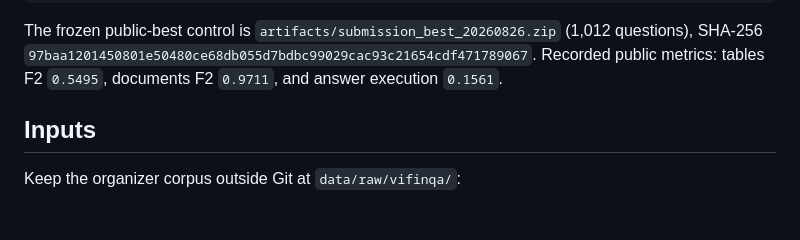
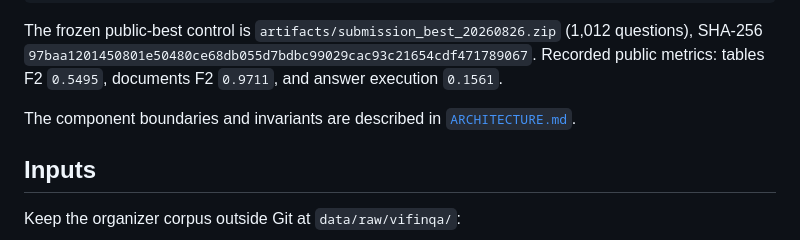
Before and after one commit to lducc/vifinqa-final-submission, a Markdown page: README.md, the part around the change. Drawn GitHub-style; blank space fills up the shorter version.

Commit message:
document pipeline architecture and design

```diff
--- a/README.md
+++ b/README.md
@@ -20,6 +20,9 @@ The frozen public-best control is
 `97baa1201450801e50480ce68db055d7bdbc99029cac93c21654cdf471789067`.
 Recorded public metrics: tables F2 `0.5495`, documents F2 `0.9711`, and answer
 execution `0.1561`.
+
+The component boundaries and invariants are described in
+[`ARCHITECTURE.md`](ARCHITECTURE.md).
 
 ## Inputs
 
```
Also changed, not shown: ARCHITECTURE.md (added, +101 -0 lines).
